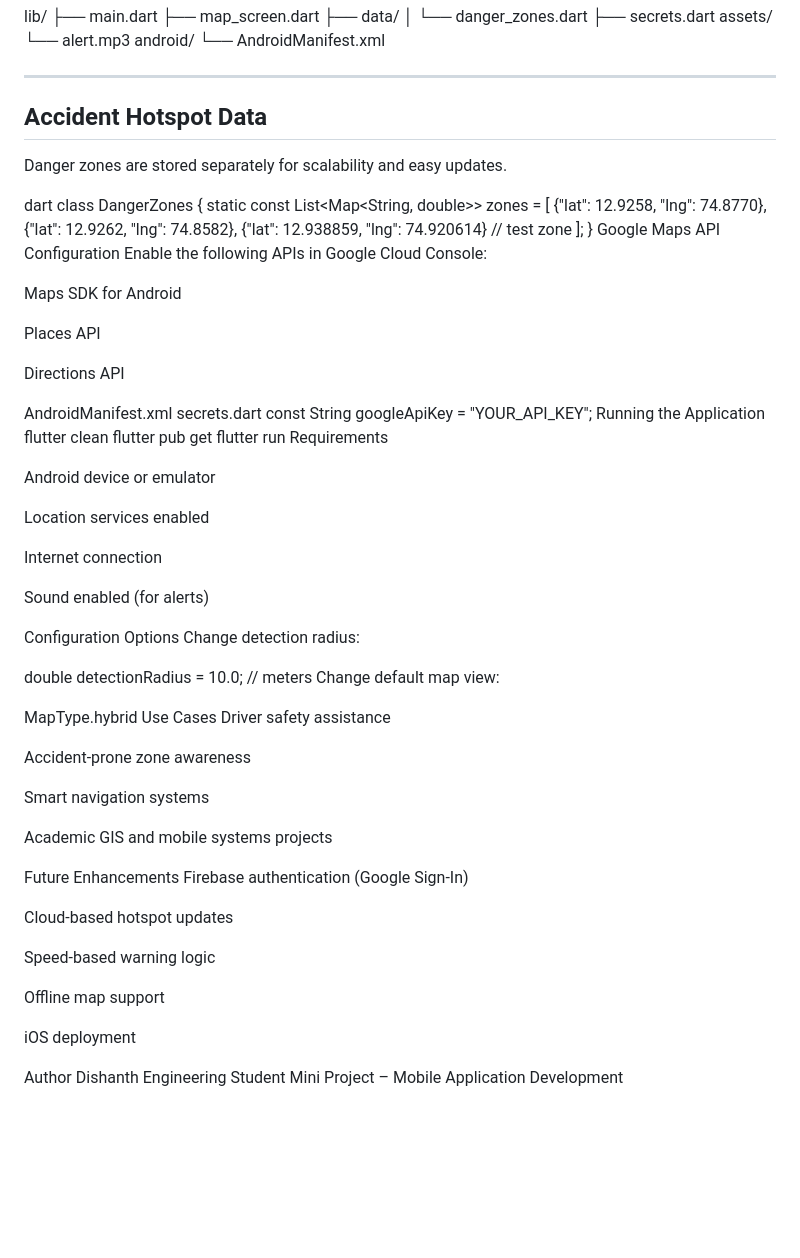
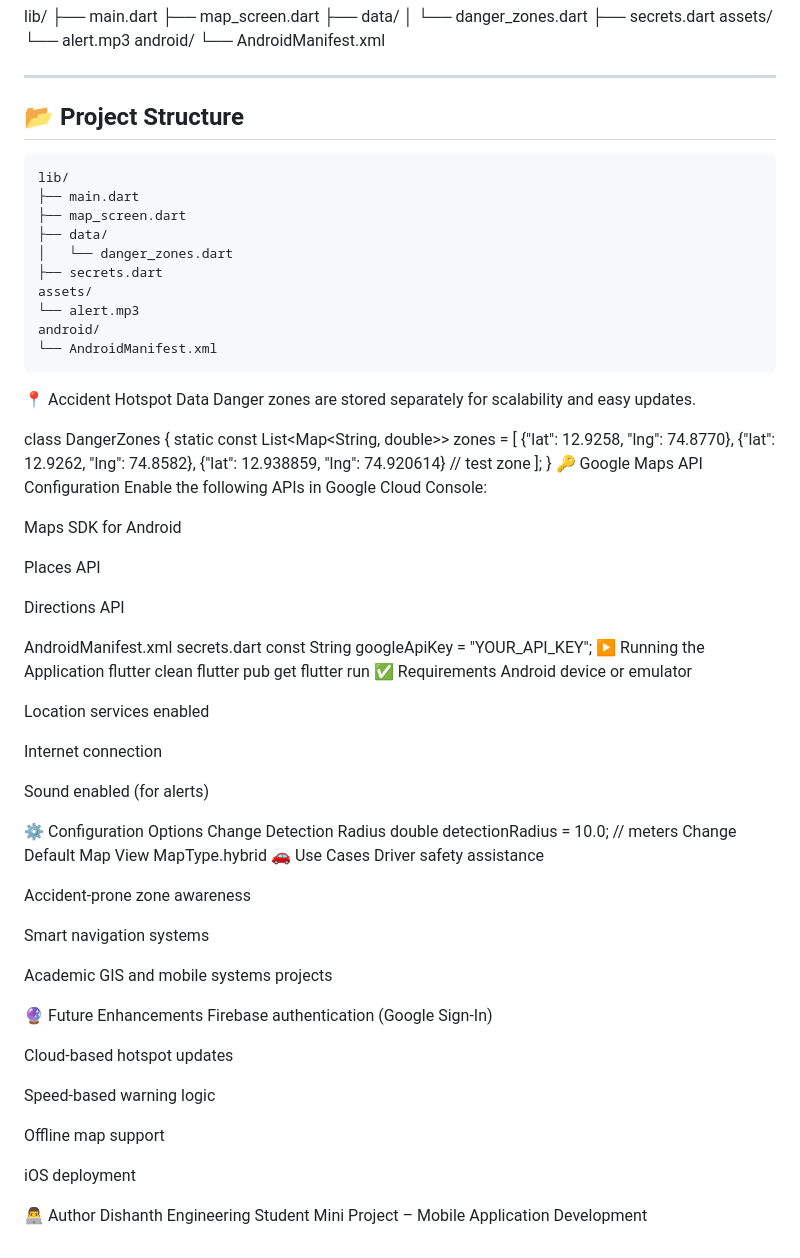
Before and after one commit to dishanthdpoojary/Accident-Hotspot-Detector, a Markdown page: README.md, the part around the change. Drawn GitHub-style; blank space fills up the shorter version.

Commit message:
Revise README.md for clarity and structure
Updated README.md to enhance project structure and configuration sections with icons and improved formatting.

````diff
--- a/README.md
+++ b/README.md
@@ -79,11 +79,24 @@ android/
 
 ---
 
-## Accident Hotspot Data
+## 📂 Project Structure
 
+```text
+lib/
+├── main.dart
+├── map_screen.dart
+├── data/
+│   └── danger_zones.dart
+├── secrets.dart
+assets/
+└── alert.mp3
+android/
+└── AndroidManifest.xml
+```
+
+📍 Accident Hotspot Data
 Danger zones are stored separately for scalability and easy updates.
 
-dart
 class DangerZones {
   static const List<Map<String, double>> zones = [
     {"lat": 12.9258, "lng": 74.8770},
@@ -91,7 +104,7 @@ class DangerZones {
     {"lat": 12.938859, "lng": 74.920614} // test zone
   ];
 }
-Google Maps API Configuration
+🔑 Google Maps API Configuration
 Enable the following APIs in Google Cloud Console:
 
 Maps SDK for Android
@@ -103,15 +116,14 @@ Directions API
 AndroidManifest.xml
 <meta-data
     android:name="com.google.android.geo.API_KEY"
-    android:value="YOUR_API_KEY"/>
+    android:value="YOUR_API_KEY" />
 secrets.dart
 const String googleApiKey = "YOUR_API_KEY";
-Running the Application
+▶️ Running the Application
 flutter clean
 flutter pub get
 flutter run
-Requirements
-
+✅ Requirements
 Android device or emulator
 
 Location services enabled
@@ -120,14 +132,12 @@ Internet connection
 
 Sound enabled (for alerts)
 
-Configuration Options
-Change detection radius:
-
+⚙️ Configuration Options
+Change Detection Radius
 double detectionRadius = 10.0; // meters
-Change default map view:
-
+Change Default Map View
 MapType.hybrid
-Use Cases
+🚗 Use Cases
 Driver safety assistance
 
 Accident-prone zone awareness
@@ -136,7 +146,7 @@ Smart navigation systems
 
 Academic GIS and mobile systems projects
 
-Future Enhancements
+🔮 Future Enhancements
 Firebase authentication (Google Sign-In)
 
 Cloud-based hotspot updates
@@ -147,7 +157,7 @@ Offline map support
 
 iOS deployment
 
-Author
+👨‍💻 Author
 Dishanth
 Engineering Student
 Mini Project – Mobile Application Development
````
